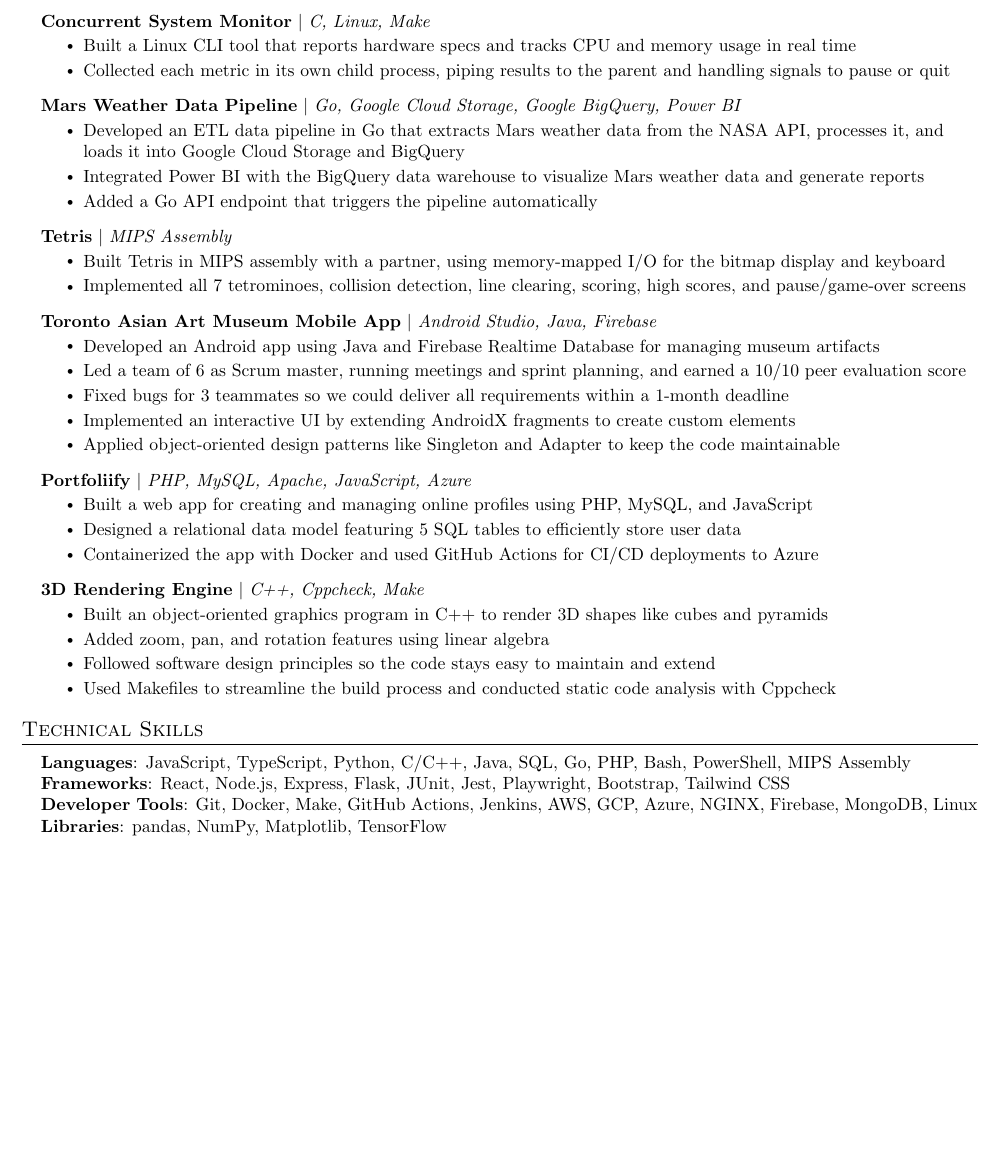
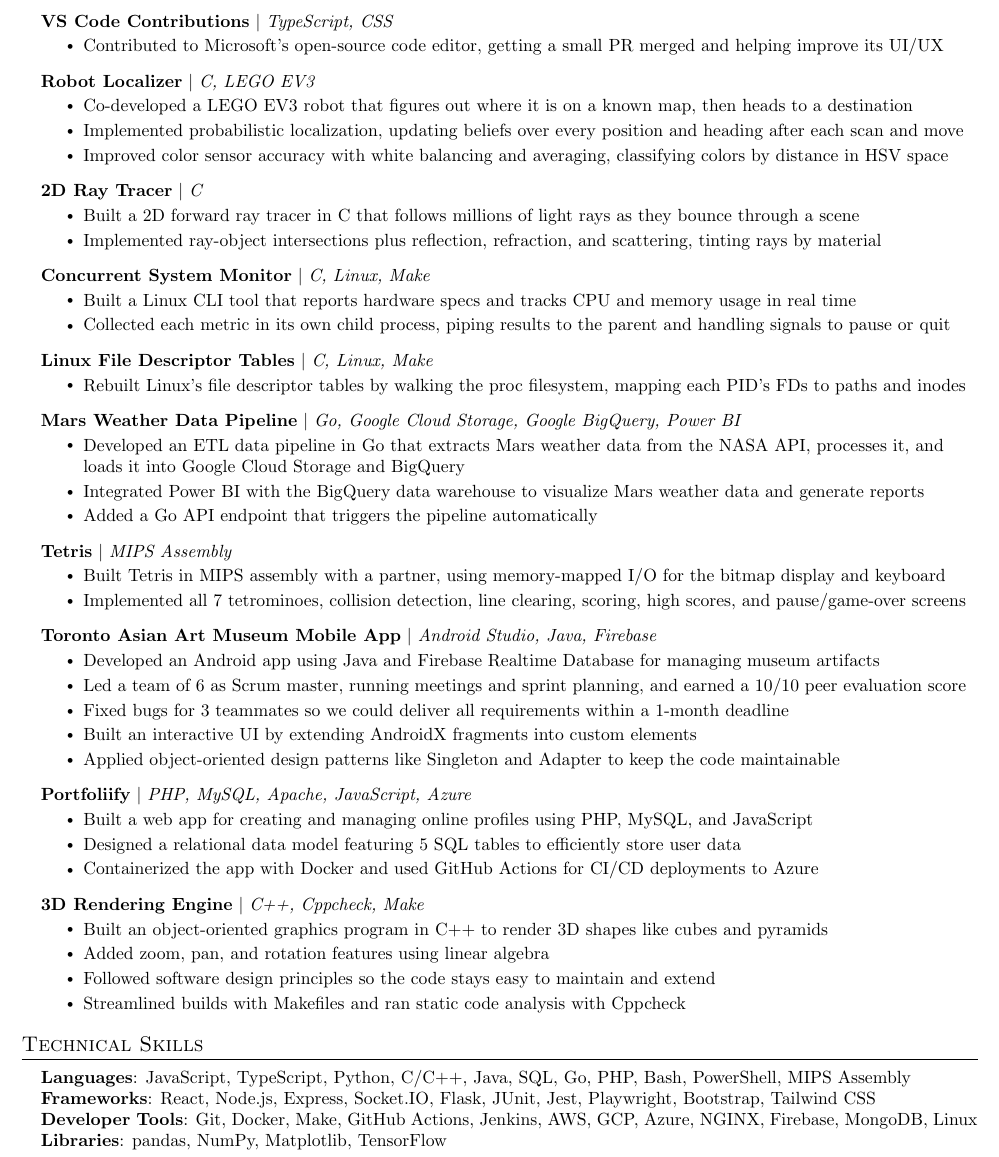
Before and after one commit to BrookMaoDev/BrookMaoDev, a LaTeX CV (Brook_Mao_Resume.tex): part of page 2 of 2, cut at the place of the change, the shorter picture padded with empty space. Compiled offline with pdfLaTeX.

Commit message:
Add new projects, add back vscode and fd tables project, and mention sockets and real time in multiclock project

```diff
--- a/Brook_Mao_Resume.tex
+++ b/Brook_Mao_Resume.tex
@@ -202,8 +204,30 @@
+{\textbf{\href{https://github.com/microsoft/vscode/issues?q=involves:BrookMaoDev}{VS Code Contributions}} $|$ \emph{TypeScript, CSS}}{}
+\resumeItemListStart
+\resumeItem{Contributed to Microsoft's open-source code editor, getting a small PR merged and helping improve its UI/UX}
+\resumeItemListEnd
+\resumeProjectHeading
+{\textbf{\href{https://github.com/BrookMaoDev/RobotLocalizer}{Robot Localizer}} $|$ \emph{C, LEGO EV3}}{}
+\resumeItemListStart
+\resumeItem{Co-developed a LEGO EV3 robot that figures out where it is on a known map, then heads to a destination}
+\resumeItem{Implemented probabilistic localization, updating beliefs over every position and heading after each scan and move}
+\resumeItem{Improved color sensor accuracy with white balancing and averaging, classifying colors by distance in HSV space}
+\resumeItemListEnd
+\resumeProjectHeading
+{\textbf{\href{https://github.com/BrookMaoDev/2DRayTracer}{2D Ray Tracer}} $|$ \emph{C}}{}
+\resumeItemListStart
+\resumeItem{Built a 2D forward ray tracer in C that follows millions of light rays as they bounce through a scene}
+\resumeItem{Implemented ray-object intersections plus reflection, refraction, and scattering, tinting rays by material}
+\resumeItemListEnd
 \resumeProjectHeading
 {\textbf{\href{https://github.com/BrookMaoDev/ConcurrentSystemMonitor}{Concurrent System Monitor}} $|$ \emph{C, Linux, Make}}{}
 \resumeItemListStart
 \resumeItem{Built a Linux CLI tool that reports hardware specs and tracks CPU and memory usage in real time}
 \resumeItem{Collected each metric in its own child process, piping results to the parent and handling signals to pause or quit}
+\resumeItemListEnd
+\resumeProjectHeading
+{\textbf{\href{https://github.com/BrookMaoDev/LinuxFileDescriptorTables}{Linux File Descriptor Tables}} $|$ \emph{C, Linux, Make}}{}
+\resumeItemListStart
+\resumeItem{Rebuilt Linux's file descriptor tables by walking the proc filesystem, mapping each PID's FDs to paths and inodes}
 \resumeItemListEnd
 \resumeProjectHeading
 {\textbf{\href{https://github.com/BrookMaoDev/ETLPipeline}{Mars Weather Data Pipeline}} $|$ \emph{Go, Google Cloud Storage, Google BigQuery, Power BI}}{}
@@ -224,7 +248,7 @@
 \resumeItem{Developed an Android app using Java and Firebase Realtime Database for managing museum artifacts}
 \resumeItem{Led a team of 6 as Scrum master, running meetings and sprint planning, and earned a 10/10 peer evaluation score}
 \resumeItem{Fixed bugs for 3 teammates so we could deliver all requirements within a 1-month deadline}
-\resumeItem{Implemented an interactive UI by extending AndroidX fragments to create custom elements}
+\resumeItem{Built an interactive UI by extending AndroidX fragments into custom elements}
 \resumeItem{Applied object-oriented design patterns like Singleton and Adapter to keep the code maintainable}
 \resumeItemListEnd
 \resumeProjectHeading
@@ -240,7 +264,7 @@
 \resumeItem{Built an object-oriented graphics program in C++ to render 3D shapes like cubes and pyramids}
 \resumeItem{Added zoom, pan, and rotation features using linear algebra}
 \resumeItem{Followed software design principles so the code stays easy to maintain and extend}
-\resumeItem{Used Makefiles to streamline the build process and conducted static code analysis with Cppcheck}
+\resumeItem{Streamlined builds with Makefiles and ran static code analysis with Cppcheck}
 \resumeItemListEnd
 \resumeSubHeadingListEnd
 
@@ -252,7 +276,7 @@
 \begin{itemize}[leftmargin=0.15in, label={}]
 	\small{\item{
 		      \textbf{Languages}{: JavaScript, TypeScript, Python, C/C++, Java, SQL, Go, PHP, Bash, PowerShell, MIPS Assembly} \\
-		      \textbf{Frameworks}{: React, Node.js, Express, Flask, JUnit, Jest, Playwright, Bootstrap, Tailwind CSS} \\
+		      \textbf{Frameworks}{: React, Node.js, Express, Socket.IO, Flask, JUnit, Jest, Playwright, Bootstrap, Tailwind CSS} \\
 		      \textbf{Developer Tools}{: Git, Docker, Make, GitHub Actions, Jenkins, AWS, GCP, Azure, NGINX, Firebase, MongoDB, Linux} \\
 		      \textbf{Libraries}{: pandas, NumPy, Matplotlib, TensorFlow}
 	      }}
```
Also changed, not shown: Brook_Mao_Resume.pdf, Brook_Mao_Resume.tex (12 more changed lines).
